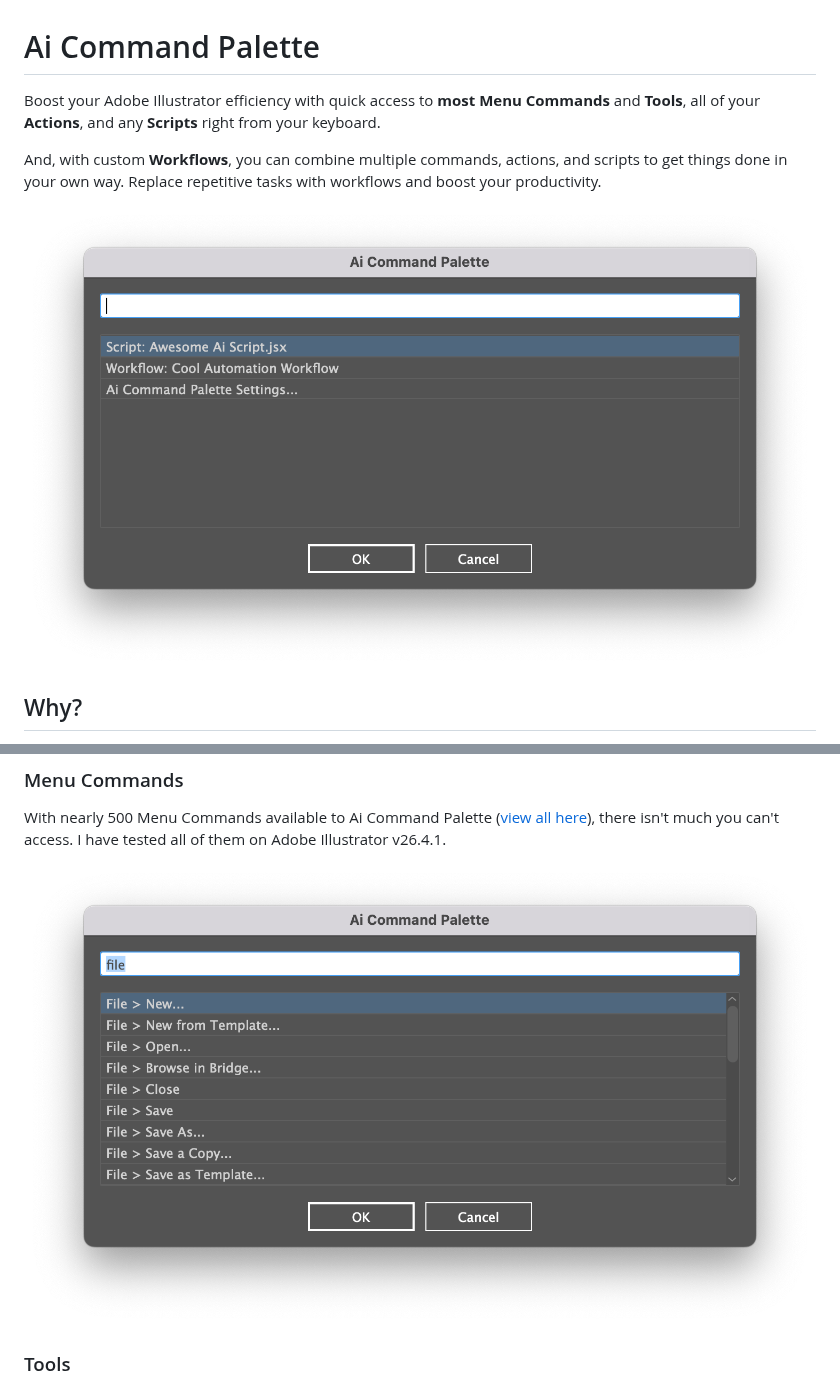
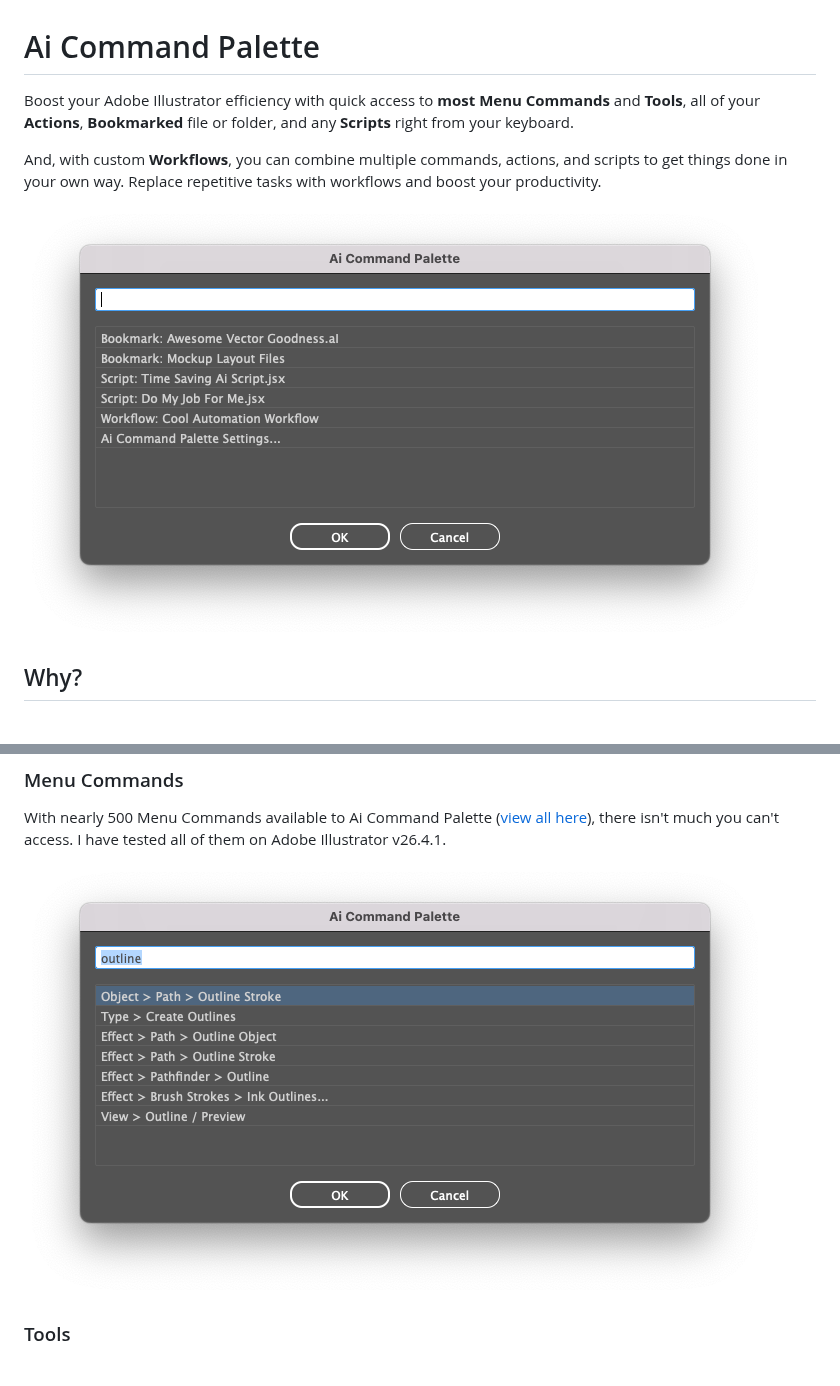
Before and after one commit to joshbduncan/AiCommandPalette, a Markdown page: README.md, 2 parts joined by grey strips. Rendered like a GitHub page; pictures changed too: images/menu-commands.png, images/palette.png.

```diff
--- a/README.md
+++ b/README.md
@@ -1,6 +1,6 @@
 # Ai Command Palette
 
-Boost your Adobe Illustrator efficiency with quick access to **most Menu Commands** and **Tools**, all of your **Actions**, and any **Scripts** right from your keyboard.
+Boost your Adobe Illustrator efficiency with quick access to **most Menu Commands** and **Tools**, all of your **Actions**, **Bookmarked** file or folder, and any **Scripts** right from your keyboard.
 
 And, with custom **Workflows**, you can combine multiple commands, actions, and scripts to get things done in your own way. Replace repetitive tasks with workflows and boost your productivity.
 
```
Also changed, not shown: other parts of README.md (+30 -1 lines), CHANGLOG.md (+31 -1 lines), TODO.md (+1 -2 lines), images/bookmarks.png (added), images/document-report.png (added), images/go-to-functionality.png (added), 5 other files.
